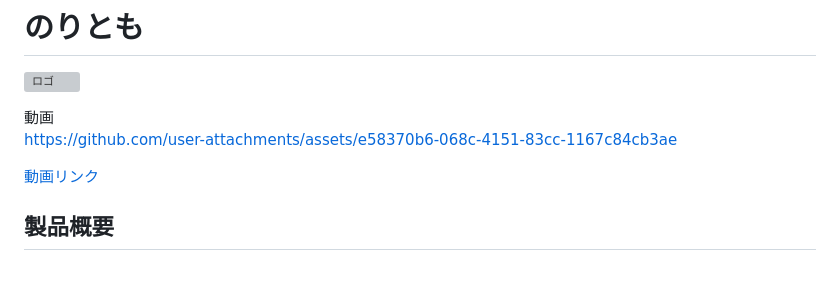
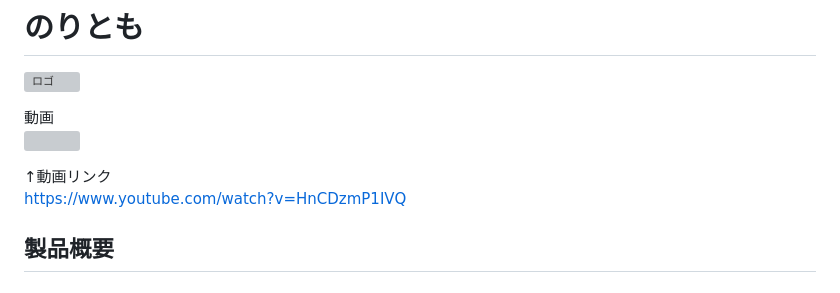
Before and after one commit to jphacks/sp_2508, a Markdown page: README.md, the part around the change. Drawn GitHub-style; grey boxes are pictures that could not be loaded.

Commit message:
動画をyotubeリンクでの添付

```diff
--- a/README.md
+++ b/README.md
@@ -2,10 +2,12 @@
 
 ![ロゴ](https://raw.githubusercontent.com/Yasunori11/image/refs/heads/main/%E3%82%B9%E3%82%AF%E3%83%AA%E3%83%BC%E3%83%B3%E3%82%B7%E3%83%A7%E3%83%83%E3%83%88%202025-10-19%20140009.png)
 
+
 動画
-https://github.com/user-attachments/assets/e58370b6-068c-4151-83cc-1167c84cb3ae
+[![](https://img.youtube.com/vi/HnCDzmP1IVQ/0.jpg)](https://www.youtube.com/watch?v=HnCDzmP1IVQ)
 
-[動画リンク](https://www.youtube.com/watch?v=HnCDzmP1IVQ)
+↑動画リンク
+https://www.youtube.com/watch?v=HnCDzmP1IVQ
 
 ## 製品概要
 ### 背景(製品開発のきっかけ、課題等）
```
